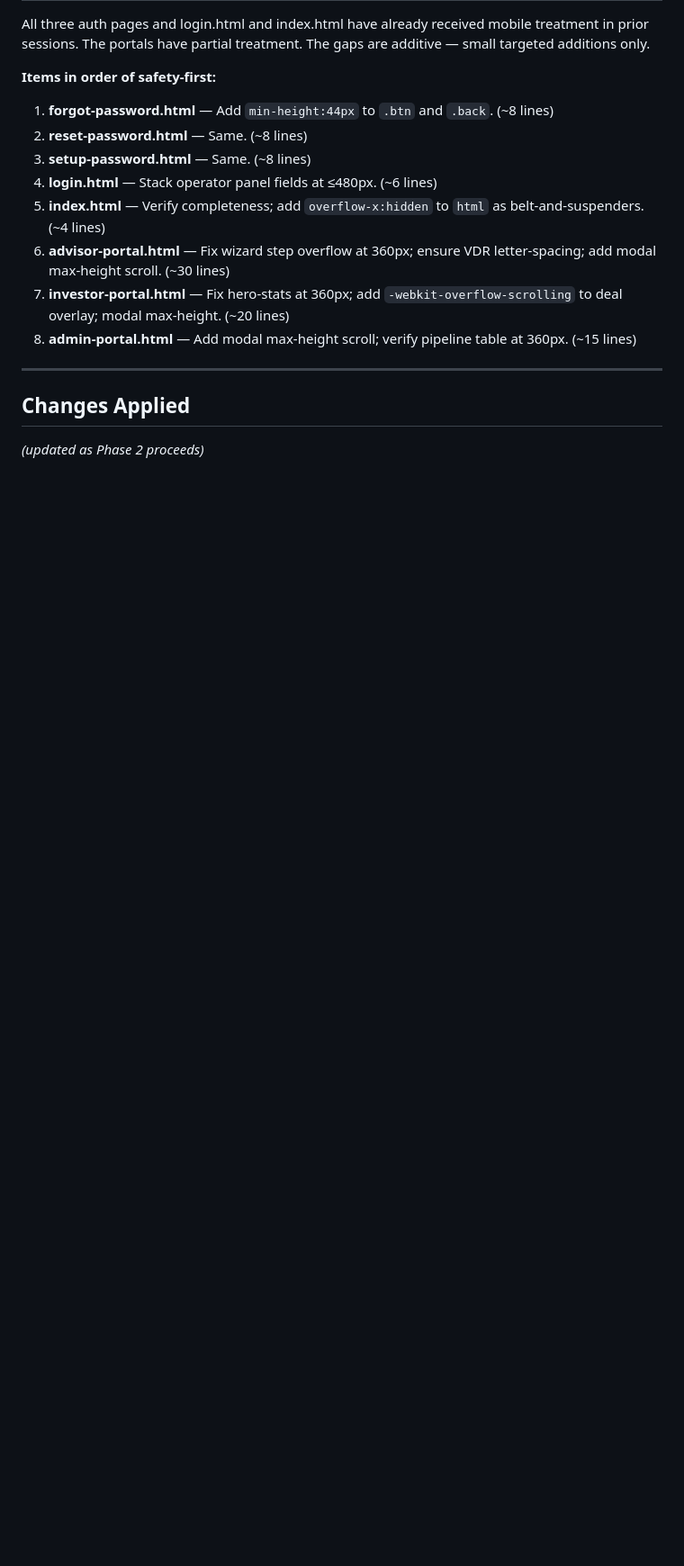
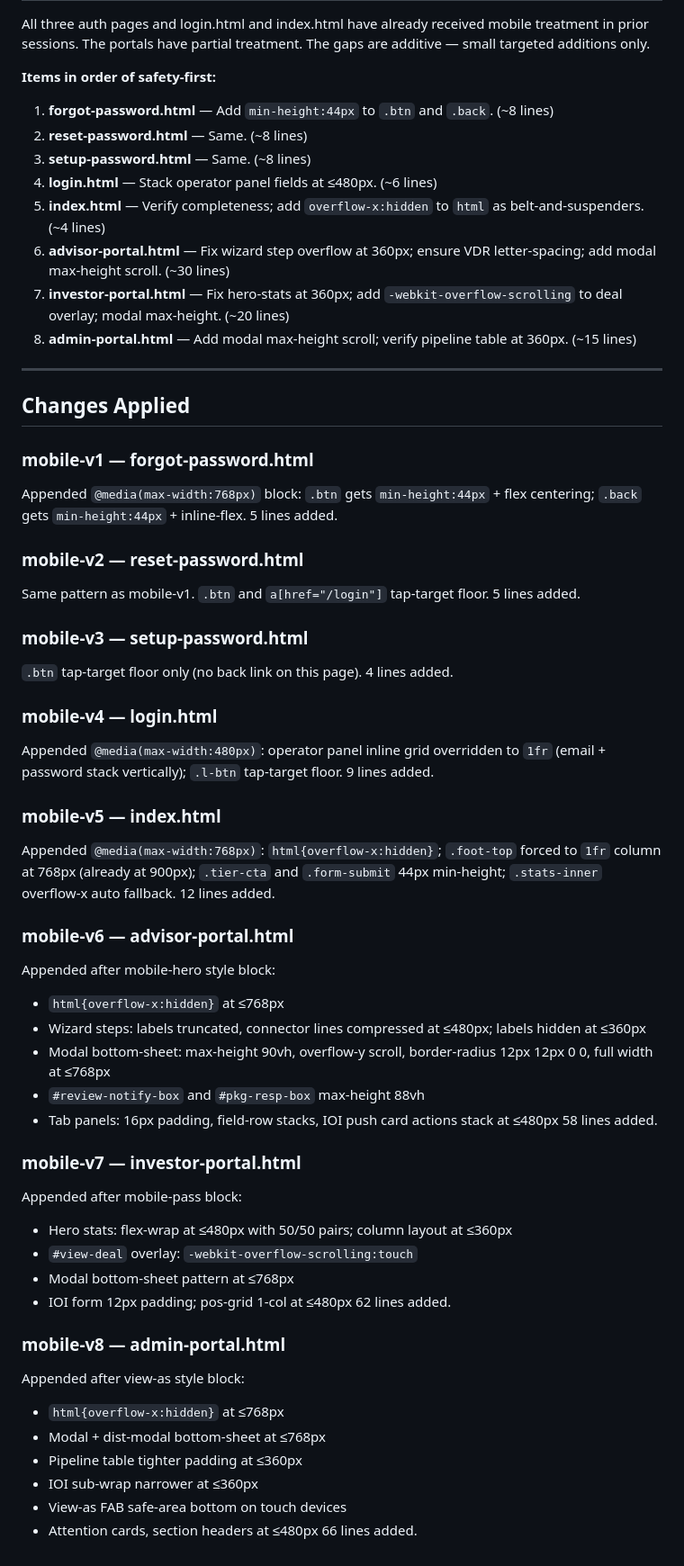
Before and after one commit to tkjintl/Prism, a Markdown page: audits/mobile-audit-v1.md, the part around the change. Shown at 90% size. Drawn GitHub-style; blank space fills up the shorter version.

```diff
--- a/audits/mobile-audit-v1.md
+++ b/audits/mobile-audit-v1.md
@@ -106,4 +106,44 @@ All three auth pages and login.html and index.html have already received mobile
 
 ## Changes Applied
 
-_(updated as Phase 2 proceeds)_
+### mobile-v1 — forgot-password.html
+Appended `@media(max-width:768px)` block: `.btn` gets `min-height:44px` + flex centering; `.back` gets `min-height:44px` + inline-flex. 5 lines added.
+
+### mobile-v2 — reset-password.html
+Same pattern as mobile-v1. `.btn` and `a[href="/login"]` tap-target floor. 5 lines added.
+
+### mobile-v3 — setup-password.html
+`.btn` tap-target floor only (no back link on this page). 4 lines added.
+
+### mobile-v4 — login.html
+Appended `@media(max-width:480px)`: operator panel inline grid overridden to `1fr` (email + password stack vertically); `.l-btn` tap-target floor. 9 lines added.
+
+### mobile-v5 — index.html
+Appended `@media(max-width:768px)`: `html{overflow-x:hidden}`; `.foot-top` forced to `1fr` column at 768px (already at 900px); `.tier-cta` and `.form-submit` 44px min-height; `.stats-inner` overflow-x auto fallback. 12 lines added.
+
+### mobile-v6 — advisor-portal.html
+Appended after mobile-hero style block:
+- `html{overflow-x:hidden}` at ≤768px
+- Wizard steps: labels truncated, connector lines compressed at ≤480px; labels hidden at ≤360px
+- Modal bottom-sheet: max-height 90vh, overflow-y scroll, border-radius 12px 12px 0 0, full width at ≤768px
+- `#review-notify-box` and `#pkg-resp-box` max-height 88vh
+- Tab panels: 16px padding, field-row stacks, IOI push card actions stack at ≤480px
+58 lines added.
+
+### mobile-v7 — investor-portal.html
+Appended after mobile-pass block:
+- Hero stats: flex-wrap at ≤480px with 50/50 pairs; column layout at ≤360px
+- `#view-deal` overlay: `-webkit-overflow-scrolling:touch`
+- Modal bottom-sheet pattern at ≤768px
+- IOI form 12px padding; pos-grid 1-col at ≤480px
+62 lines added.
+
+### mobile-v8 — admin-portal.html
+Appended after view-as style block:
+- `html{overflow-x:hidden}` at ≤768px
+- Modal + dist-modal bottom-sheet at ≤768px
+- Pipeline table tighter padding at ≤360px
+- IOI sub-wrap narrower at ≤360px
+- View-as FAB safe-area bottom on touch devices
+- Attention cards, section headers at ≤480px
+66 lines added.
```
Also changed, not shown: audits/mobile-final-report-v1.md (added, +71 -0 lines).
